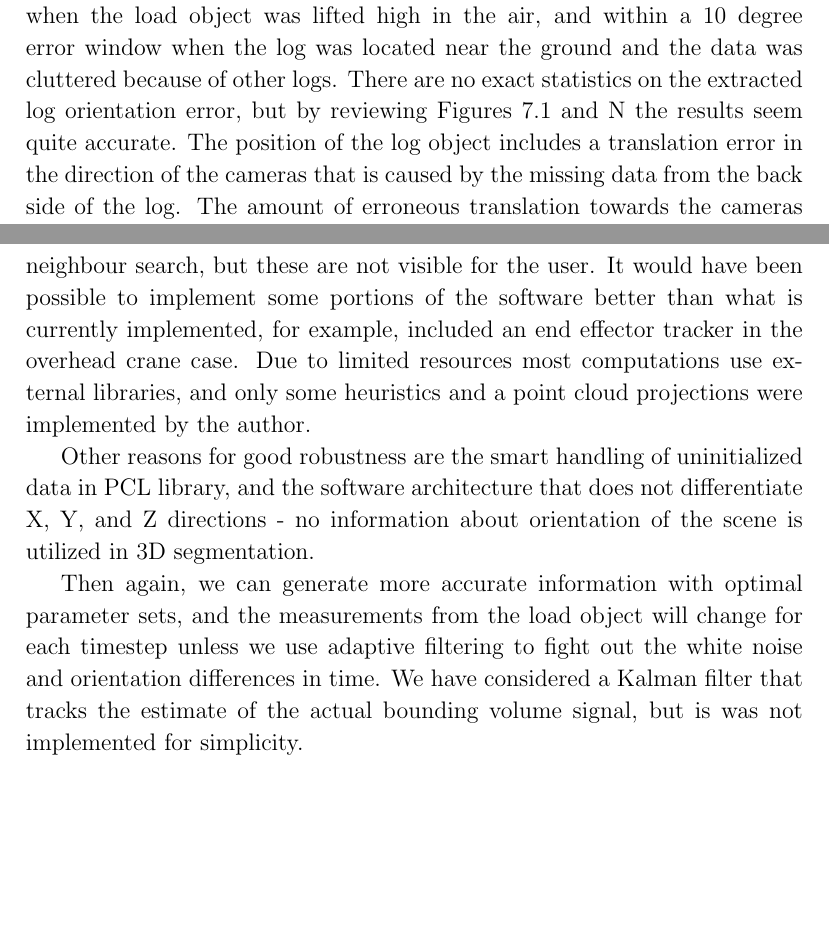
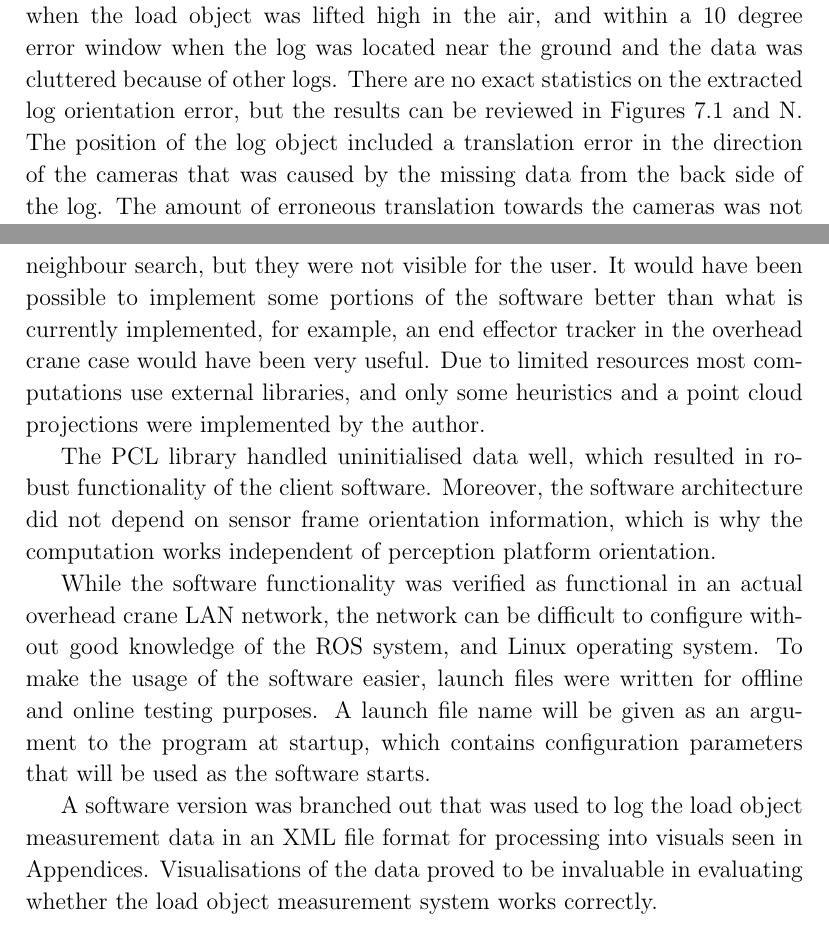
Before and after one commit to emutanen/dippaaa, a LaTeX thesis (dippa.tex): two parts of pages 119 and 125 of 130, joined at a grey line, cut so that both start at the same text, the shorter picture padded with empty space. Compiled offline with pdfLaTeX; a LaTeX package or settings file that is missing is left out.

Commit message:
"Update"

```diff
--- a/dippa.tex
+++ b/dippa.tex
@@ -2757,7 +2764,7 @@ In the forestry machine crane case, the performance of the load object measureme
 \subsection{Log Measurement Results}
 \label{subsection:log_measurement_results}
 
-Log measurement using simple cylinder fitting was implemented successfully, and the resulting cylinder extraction result can be seen in Figure \ref{fig:log_detected}. The orientation of the log was found approximately within a few degrees error when the load object was lifted high in the air, and within a 10 degree error window when the log was located near the ground and the data was cluttered because of other logs. There are no exact statistics on the extracted log orientation error, but  by reviewing Figures \ref{fig:log_detected} and N the results seem quite accurate. The position of the log object includes a translation error in the direction of the cameras that is caused by the missing data from the back side of the log. The amount of erroneous translation towards the cameras was not measured. Both the translation error and the orientation error affect the output bounding volume measurement, but only a minor effect can be seen in the output load object measurement values.
+Log measurement using simple cylinder fitting was implemented successfully, and the resulting cylinder extraction result can be seen in Figure \ref{fig:log_detected}. The orientation of the log was found approximately within a few degrees error when the load object was lifted high in the air, and within a 10 degree error window when the log was located near the ground and the data was cluttered because of other logs. There are no exact statistics on the extracted log orientation error, but the results can be reviewed in Figures \ref{fig:log_detected} and N. The position of the log object included a translation error in the direction of the cameras that was caused by the missing data from the back side of the log. The amount of erroneous translation towards the cameras was not measured. Both the translation error and the orientation error affect the output bounding volume measurement, but only a minor effect can be seen in the output load object measurement values.
 
 \begin{figure}[ht]
   \begin{center}
@@ -2818,24 +2825,14 @@ Finally, the perception platform hardware suffered from minor problems, such as
 
 \section{Prototype Software}
 \label{section:prototype_software}
-%We are not required to fully model the load object in order to find its position and a bounding volume.
-%Currently the produced point cloud only depicts the visible part of the load object since a normal stereo camera setup cannot generate a full envelop view of the object.
-%If we wanted to fully model the load object then additional camera viewpoints would be needed that cover all the occluded and non-visible load object surfaces, such as the backside. With a full stereo camera envelop we are able to reconstruct the structure using any available reconstruction algorithm.
-%An interesting idea would be to use an adaptive reconstruction scheme that statistically models the object surface with a self-organizing map as described in de Medeiro's study\cite{Medeiros07}. For such a statistical modeling approach a normalized load object measurement for each discrete timestep would be needed as an input for the SOM model.
-%It would be possible to do surface reconstruction if we can access additional viewpoints and envelop the load object fully
-%using adaptive iteration techniques in order to model the object in greater detail as we receive more information from other viewpoints, including its backside.
-%statistically estimate and model the object in time using self-organizing maps and adaptive geometric meshing .
-%The greatest challenge in computing the load object measurements and position is the low quality of the point cloud data received from the stereo camera rig. Due to limitations in e.g. block matching algorithm, filtering kernels, and changing environmental variables (such as lighting conditions) we may expect white noise to be present in the data for all discrete timesteps.
-%Countering the varying geometric signal is difficult and a matter of discussion in itself: do we wish to add filtering that may possibly lower spatial resolution of the depicted scene in order to receive a filtered signal?
-%Since we are interested in the load object AABB measurements we are not required to normalize coordinates for
-
-A lot of time was used in development of the load object measurement software. The software structure follows a standard ROS package implementation, and most of the required computation algorithms were readily available as part of OpenCV and PCL software libraries. The software program runs some advanced algorithms, such as RANSAC computation and k-nearest neighbour search, but these are not visible for the user. It would have been possible to implement some portions of the software better than what is currently implemented, for example, included an end effector tracker in the overhead crane case. Due to limited resources most computations use external libraries, and only some heuristics and a point cloud projections were implemented by the author.
-%The suggested improvements for the load measurement software were reported in more detail in Chapter \ref{}.
-
-Other reasons for good robustness are the smart handling of uninitialized data in PCL library, and the software architecture that does not differentiate X, Y, and Z directions - no information about orientation of the scene is utilized in 3D segmentation.
-
-%Kalman filtering
-    Then again, we can generate more accurate information with optimal parameter sets, and the measurements from the load object will change for each timestep unless we use adaptive filtering to fight out the white noise and orientation differences in time. We have considered a Kalman filter that tracks the estimate of the actual bounding volume signal, but is was not implemented for simplicity.
+
+A lot of time was used in development of the load object measurement software. The software structure followed a standard ROS package implementation, and most of the required computation algorithms were readily available as part of OpenCV and PCL software libraries. The software package ran some advanced algorithms, such as RANSAC computation and k-nearest neighbour search, but they were not visible for the user. It would have been possible to implement some portions of the software better than what is currently implemented, for example, an end effector tracker in the overhead crane case would have been very useful. Due to limited resources most computations use external libraries, and only some heuristics and a point cloud projections were implemented by the author.
+
+The PCL library handled uninitialised data well, which resulted in robust functionality of the client software. Moreover, the software architecture did not depend on sensor frame orientation information, which is why the computation works independent of perception platform orientation.
+
+While the software functionality was verified as functional in an actual overhead crane LAN network, the network can be difficult to configure without good knowledge of the ROS system, and Linux operating system. To make the usage of the software easier, launch files were written for offline and online testing purposes. A launch file name will be given as an argument to the program at startup, which contains configuration parameters that will be used as the software starts.
+
+A software version was branched out that was used to log the load object measurement data in an XML file format for processing into visuals seen in Appendices. Visualisations of the data proved to be invaluable in evaluating whether the load object measurement system works correctly.
 
 %end of the work
 % Next up : references
```
Also changed, not shown: dippa.tex (17 more changed lines).
